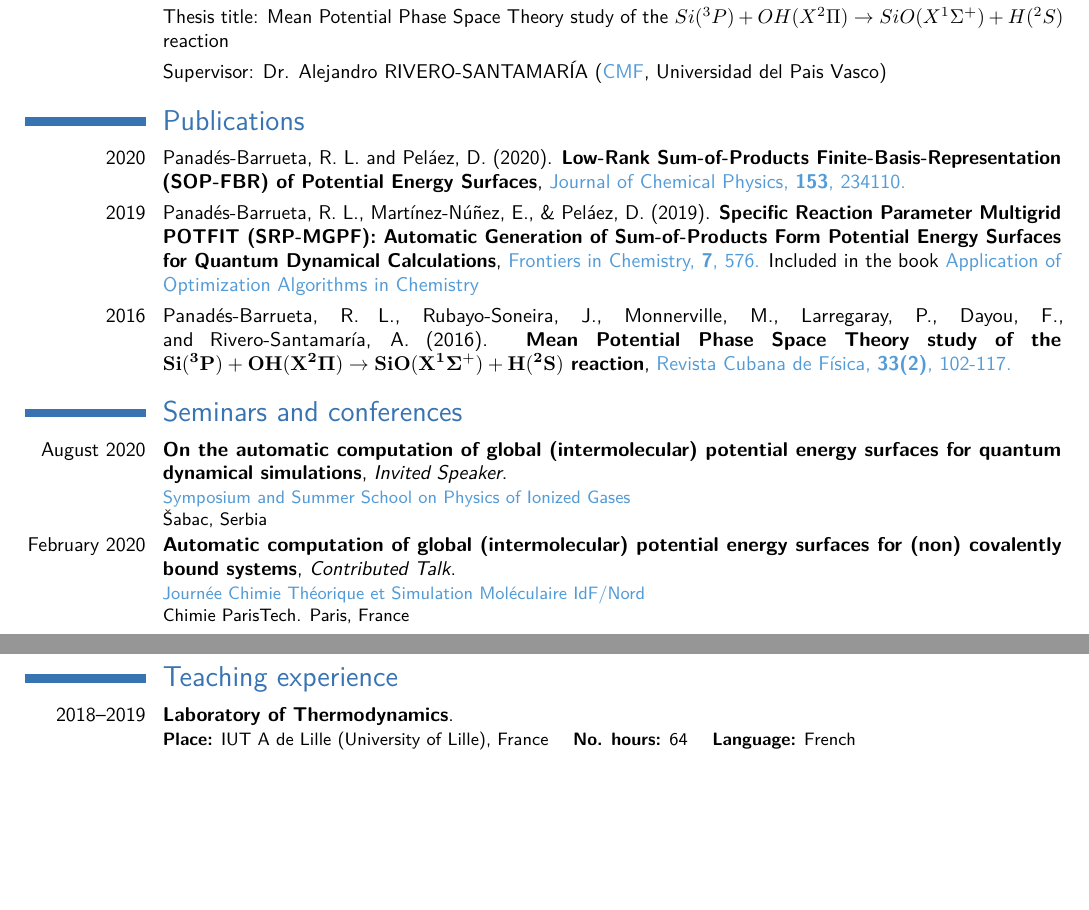
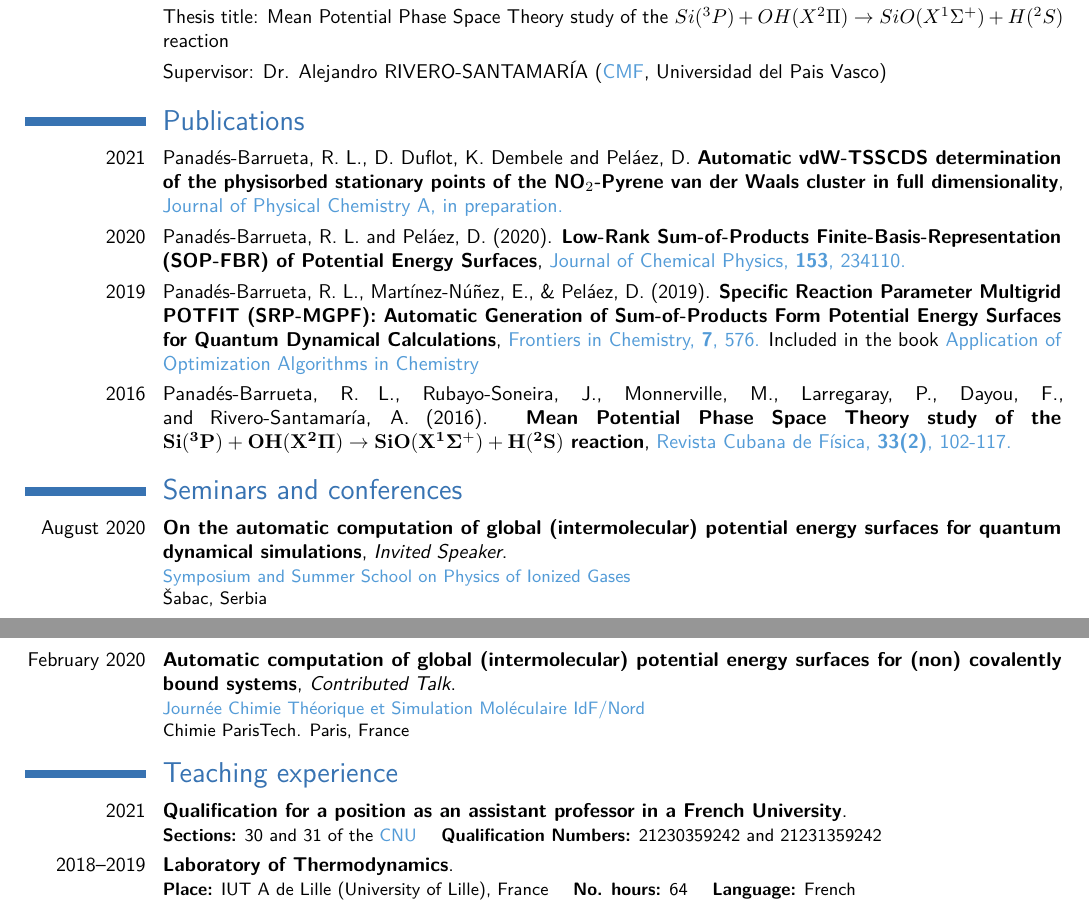
Before and after one commit to Panadestein/mycv, a LaTeX CV (cv_rpanades.tex, which reads moderncvbodyii.sty): two parts of pages 1 and 2 of 2 before the commit and two parts of pages 1 and 2 of 3 after it, joined at a grey line, cut so that both start at the same text, the shorter picture padded with empty space. Compiled offline with pdfLaTeX.

Commit message:
Updated publications and qualification MCF

```diff
--- a/cv_rpanades.tex
+++ b/cv_rpanades.tex
@@ -99,8 +99,8 @@ $Si({}^{3}P) + OH(X^{2}\Pi) \rightarrow SiO(X^{1}\Sigma^{+}) + H({}^{2}S)$ react
 \cvitem{}{Supervisor: Dr. Alejandro RIVERO-SANTAMAR\'IA (\href{https://cfm.ehu.es/team/alejandro-rivero-santamaria/}{\textcolor{unazul}{CMF}}, Universidad del Pais Vasco)}
 
 \section{Publications}
-\cvitem{2020}{Panadés-Barrueta, R. L. and Peláez, D. (2020). \textbf{Low-Rank Sum-of-Products Finite-Basis-Representation
-    (SOP-FBR) of Potential Energy Surfaces}, \href{https://doi.org/10.1063/5.0027143}{\textcolor{unazul}{Journal of Chemical Physics, \textbf{153}, 234110.}}}
+\cvitem{2021}{Panadés-Barrueta, R. L., D. Duflot, K. Dembele and Peláez, D. \textbf{Automatic vdW-TSSCDS determination of the physisorbed stationary points of the NO$_2$-Pyrene van der Waals cluster in full dimensionality}, \textcolor{unazul}{Journal of Physical Chemistry A, in preparation.}}
+\cvitem{2020}{Panadés-Barrueta, R. L. and Peláez, D. (2020). \textbf{Low-Rank Sum-of-Products Finite-Basis-Representation (SOP-FBR) of Potential Energy Surfaces}, \href{https://doi.org/10.1063/5.0027143}{\textcolor{unazul}{Journal of Chemical Physics, \textbf{153}, 234110.}}}
 \cvitem{2019}{Panadés-Barrueta, R. L., Martínez-Núñez, E., \& Peláez, D. (2019). \textbf{Specific Reaction Parameter Multigrid POTFIT (SRP-MGPF): Automatic Generation of Sum-of-Products Form Potential Energy Surfaces for Quantum Dynamical Calculations}, \href{https://doi.org/10.3389/fchem.2019.00576}{\textcolor{unazul}{Frontiers in Chemistry, \textbf{7}, 576.}} Included in the book \href{https://www.frontiersin.org/research-topics/9088/application-of-optimization-algorithms-in-chemistry}{\textcolor{unazul}{Application of Optimization Algorithms in Chemistry}}}
 \cvitem{2016}{Panad\'es-Barrueta, R. L., Rubayo-Soneira, J., Monnerville, M., Larregaray, P., Dayou, F., and Rivero-Santamar\'ia, A. (2016). \textbf{Mean Potential Phase Space Theory study of the $\mathbf{Si({}^{3}P) + OH(X^{2}\Pi) \rightarrow SiO(X^{1}\Sigma^{+}) + H({}^{2}S)}$ reaction}, \href{http://www.revistacubanadefisica.org/index.php/rcf/article/view/65}{\textcolor{unazul}{Revista Cubana de Física, \textbf{33(2)}, 102-117.}}}
 
@@ -115,6 +115,7 @@ $Si({}^{3}P) + OH(X^{2}\Pi) \rightarrow SiO(X^{1}\Sigma^{+}) + H({}^{2}S)$ react
 %\newgeometry{top=1.5cm}
 \section{Teaching experience}
 
+\cventry{2021}{Qualification for a position as an assistant professor in a French University}{}{}{}{\textbf{Sections:} 30 and 31 of the \href{https://www.conseil-national-des-universites.fr/cnu/}{\textcolor{unazul}{CNU}} \space\space\space  \textbf{Qualification Numbers:} 21230359242 and 21231359242}
 \cventry{2018--2019}{Laboratory of Thermodynamics}{}{}{}{\textbf{Place:} IUT A de Lille (University of Lille), France \space\space\space   \textbf{No. hours:} 64 \space\space\space  \textbf{Language:} French}
 \cventry{2013--2016}{Math Analysis and Linear Algebra}{}{}{}{\textbf{Place:} InSTEC (University of Havana), Cuba \space\space\space  \textbf{No. hours:} 72 \space\space\space  \textbf{Language:} Spanish}
 
--- a/moderncvbodyii.sty
+++ /dev/null
@@ -1 +0,0 @@
-moderncvbodyi.sty
```
Also changed, not shown: cv_rpanades.tex (7 more changed lines), 2 other files.
